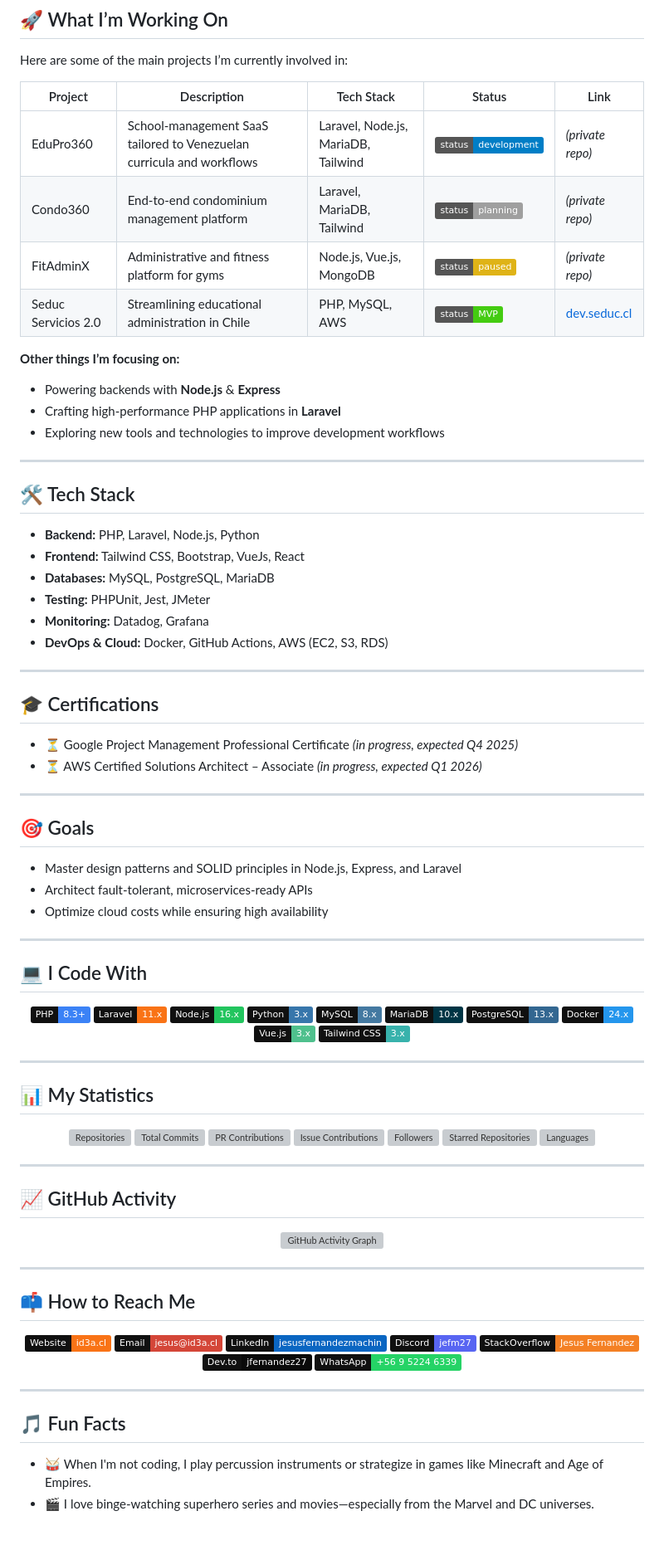
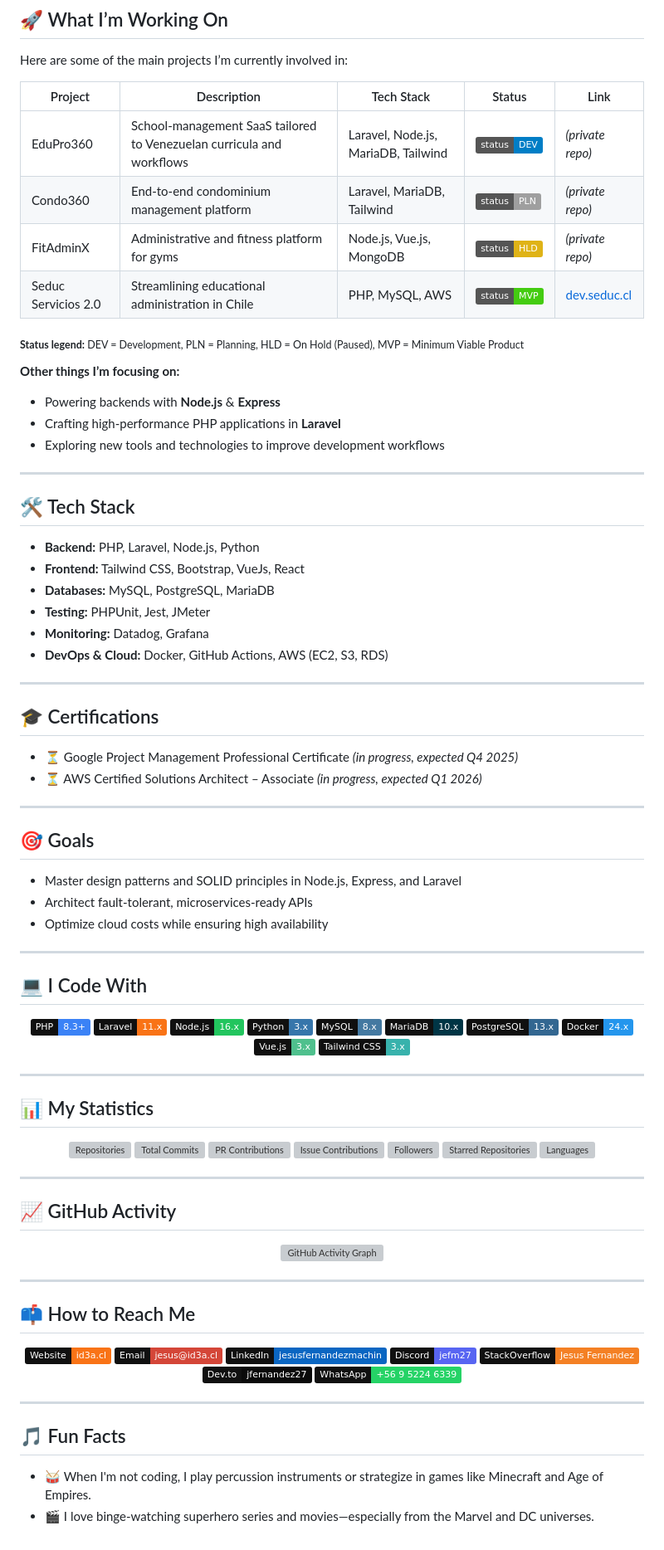
Before and after one commit to Jfernandez27/jfernandez27, a Markdown page: README.md, the part around the change printed below. Shown: that part at 83% size. Drawn GitHub-style; badges without logos; grey boxes are pictures that could not be loaded.

Commit message:
Refactor README.md for improved formatting and consistency

```diff
--- a/README.md
+++ b/README.md
@@ -10,43 +10,46 @@ I'm committed to continuous learning and thrive in collaborative team environmen
 
 Here are some of the main projects I’m currently involved in:
 
-| Project         | Description                                                  | Tech Stack                    | Status                                    | Link                                 |
-| --------------- | ------------------------------------------------------------ | ----------------------------- | ----------------------------------------- | ------------------------------------ |
-| EduPro360       | School-management SaaS tailored to Venezuelan curricula and workflows | Laravel, Node.js, MariaDB, Tailwind | ![In Development](https://img.shields.io/badge/status-development-blue) | *(private repo)* |
-| Condo360        | End-to-end condominium management platform                   | Laravel, MariaDB, Tailwind      | ![Planning](https://img.shields.io/badge/status-planning-lightgrey)         | *(private repo)* |
-| FitAdminX       | Administrative and fitness platform for gyms                 | Node.js, Vue.js, MongoDB        | ![Paused](https://img.shields.io/badge/status-paused-yellow)                | *(private repo)* |
-| Seduc Servicios 2.0 | Streamlining educational administration in Chile        | PHP, MySQL, AWS               | ![MVP](https://img.shields.io/badge/status-MVP-success)                     | [dev.seduc.cl](https://dev.seduc.cl) |
+| Project             | Description                                                           | Tech Stack                          | Status                                                    | Link                                 |
+| ------------------- | --------------------------------------------------------------------- | ----------------------------------- | --------------------------------------------------------- | ------------------------------------ |
+| EduPro360           | School-management SaaS tailored to Venezuelan curricula and workflows | Laravel, Node.js, MariaDB, Tailwind | ![DEV](https://img.shields.io/badge/status-DEV-blue)      | _(private repo)_                     |
+| Condo360            | End-to-end condominium management platform                            | Laravel, MariaDB, Tailwind          | ![PLN](https://img.shields.io/badge/status-PLN-lightgrey) | _(private repo)_                     |
+| FitAdminX           | Administrative and fitness platform for gyms                          | Node.js, Vue.js, MongoDB            | ![HLD](https://img.shields.io/badge/status-HLD-yellow)    | _(private repo)_                     |
+| Seduc Servicios 2.0 | Streamlining educational administration in Chile                      | PHP, MySQL, AWS                     | ![MVP](https://img.shields.io/badge/status-MVP-success)   | [dev.seduc.cl](https://dev.seduc.cl) |
+
+<sub>**Status legend:** DEV = Development, PLN = Planning, HLD = On Hold (Paused), MVP = Minimum Viable Product</sub>
 
 **Other things I’m focusing on:**
-- Powering backends with **Node.js** & **Express**
-- Crafting high-performance PHP applications in **Laravel**
-- Exploring new tools and technologies to improve development workflows
+
+-   Powering backends with **Node.js** & **Express**
+-   Crafting high-performance PHP applications in **Laravel**
+-   Exploring new tools and technologies to improve development workflows
 
 ---
 
 ## 🛠️ Tech Stack
 
-- **Backend:** PHP, Laravel, Node.js, Python
-- **Frontend:** Tailwind CSS, Bootstrap, VueJs, React
-- **Databases:** MySQL, PostgreSQL, MariaDB
-- **Testing:** PHPUnit, Jest, JMeter
-- **Monitoring:** Datadog, Grafana
-- **DevOps & Cloud:** Docker, GitHub Actions, AWS (EC2, S3, RDS)
+-   **Backend:** PHP, Laravel, Node.js, Python
+-   **Frontend:** Tailwind CSS, Bootstrap, VueJs, React
+-   **Databases:** MySQL, PostgreSQL, MariaDB
+-   **Testing:** PHPUnit, Jest, JMeter
+-   **Monitoring:** Datadog, Grafana
+-   **DevOps & Cloud:** Docker, GitHub Actions, AWS (EC2, S3, RDS)
 
 ---
 
 ## 🎓 Certifications
 
-- ⏳ Google Project Management Professional Certificate _(in progress, expected Q4 2025)_
-- ⏳ AWS Certified Solutions Architect – Associate _(in progress, expected Q1 2026)_
+-   ⏳ Google Project Management Professional Certificate _(in progress, expected Q4 2025)_
+-   ⏳ AWS Certified Solutions Architect – Associate _(in progress, expected Q1 2026)_
 
 ---
 
 ## 🎯 Goals
 
-- Master design patterns and SOLID principles in Node.js, Express, and Laravel
-- Architect fault-tolerant, microservices-ready APIs
-- Optimize cloud costs while ensuring high availability
+-   Master design patterns and SOLID principles in Node.js, Express, and Laravel
+-   Architect fault-tolerant, microservices-ready APIs
+-   Optimize cloud costs while ensuring high availability
 
 ---
 
@@ -119,5 +122,5 @@ Here are some of the main projects I’m currently involved in:
 
 ## 🎵 Fun Facts
 
-- 🥁 When I'm not coding, I play percussion instruments or strategize in games like Minecraft and Age of Empires.
-- 🎬 I love binge-watching superhero series and movies—especially from the Marvel and DC universes.
+-   🥁 When I'm not coding, I play percussion instruments or strategize in games like Minecraft and Age of Empires.
+-   🎬 I love binge-watching superhero series and movies—especially from the Marvel and DC universes.
```
Also changed, not shown: other parts of README.md (+24 -24 lines).
